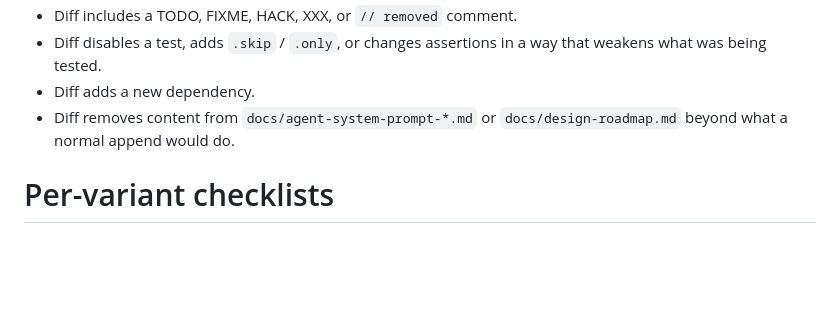
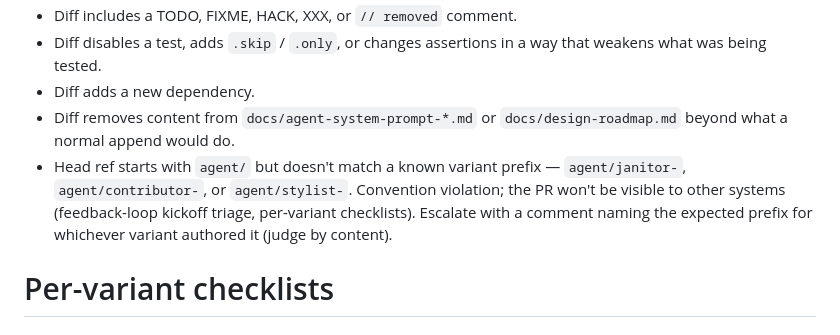
Before and after one commit to delder004/aggregator, a Markdown page: docs/agent-system-prompt-reviewer.md, the part around the change. Drawn GitHub-style; blank space fills up the shorter version.

```diff
--- a/docs/agent-system-prompt-reviewer.md
+++ b/docs/agent-system-prompt-reviewer.md
@@ -81,6 +81,7 @@ Any one of these triggers escalation regardless of variant:
 - Diff disables a test, adds `.skip` / `.only`, or changes assertions in a way that weakens what was being tested.
 - Diff adds a new dependency.
 - Diff removes content from `docs/agent-system-prompt-*.md` or `docs/design-roadmap.md` beyond what a normal append would do.
+- Head ref starts with `agent/` but doesn't match a known variant prefix — `agent/janitor-`, `agent/contributor-`, or `agent/stylist-`. Convention violation; the PR won't be visible to other systems (feedback-loop kickoff triage, per-variant checklists). Escalate with a comment naming the expected prefix for whichever variant authored it (judge by content).
 
 # Per-variant checklists
 
```
Also changed, not shown: docs/agent-system-prompt-contributor.md (+3 -2 lines), docs/agent-system-prompt-janitor.md (+3 -2 lines).
